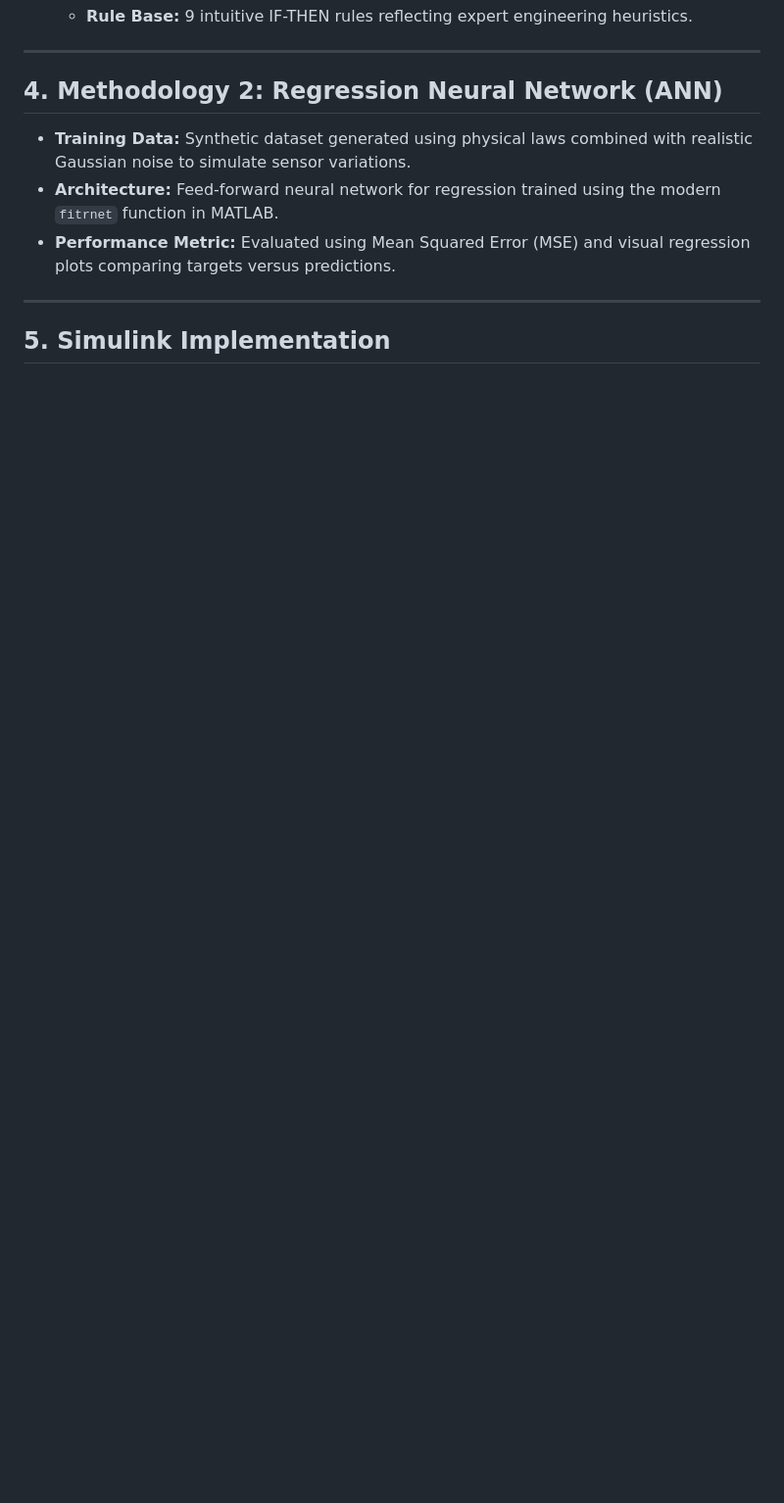
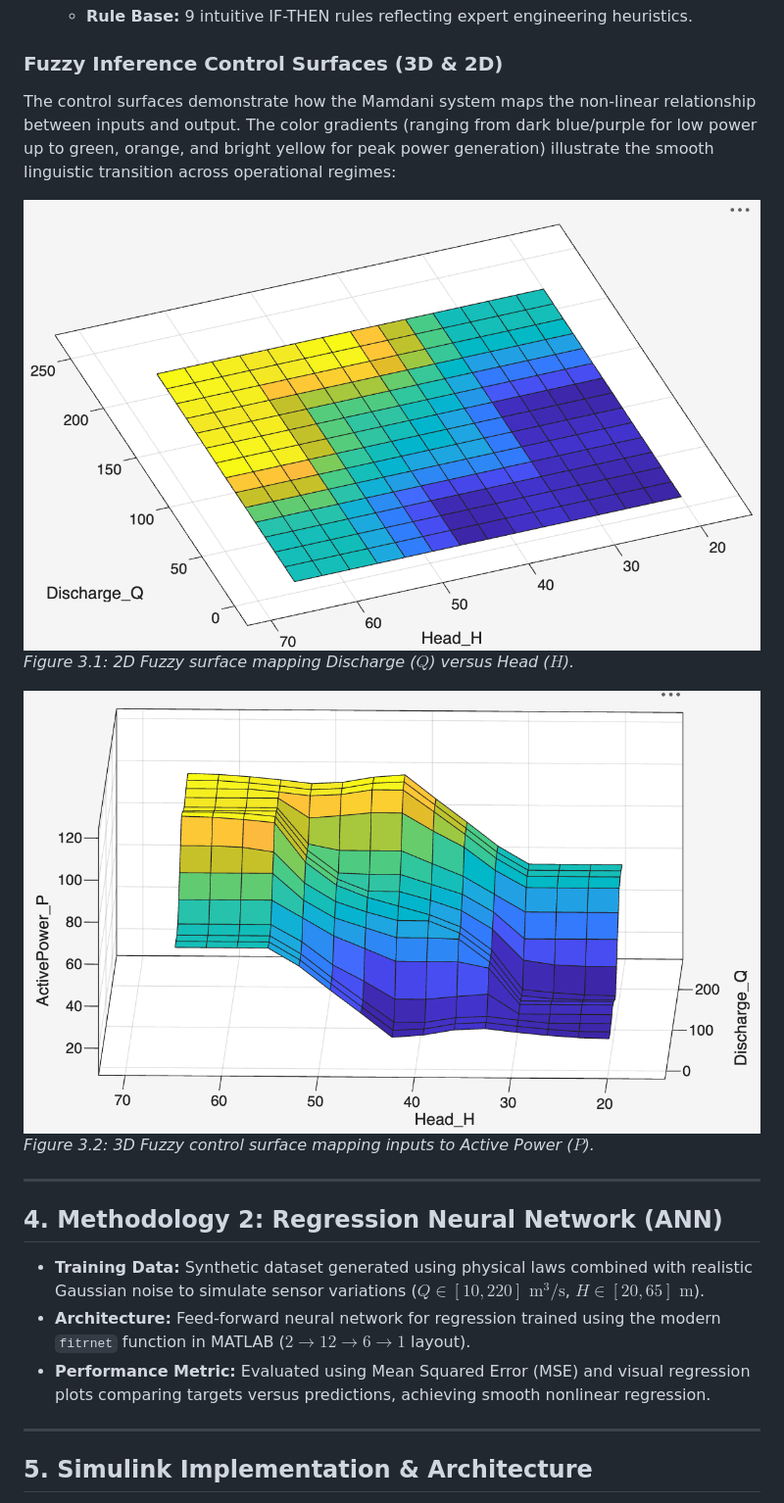
Before and after one commit to Robertpopescu23/Active-Power-Modeling-and-Estimation-for-a-Hydropower-Plant, a Markdown page: README.md, the part around one of its changes. Shown at 98% size. Rendered like a GitHub page; pictures changed too: Screenshot 2026-11-16 at 17.37.41.png (added), Screenshot 2026-11-16 at 17.38.07.png (added); blank space fills up the shorter version.

```diff
--- a/README.md
+++ b/README.md
@@ -38,14 +37,23 @@ $$
   * **Rule Base:** 9 intuitive IF-THEN rules reflecting expert engineering heuristics.
+
+### Fuzzy Inference Control Surfaces (3D & 2D)
+The control surfaces demonstrate how the Mamdani system maps the non-linear relationship between inputs and output. The color gradients (ranging from dark blue/purple for low power up to green, orange, and bright yellow for peak power generation) illustrate the smooth linguistic transition across operational regimes:
+
+![Fuzzy 2D Control Surface](Screenshot%202026-11-16%20at%2017.37.41.png)
+*Figure 3.1: 2D Fuzzy surface mapping Discharge ($Q$) versus Head ($H$).*
+
+![Fuzzy 3D Control Surface with Active Power](Screenshot%202026-11-16%20at%2017.38.07.png)
+*Figure 3.2: 3D Fuzzy control surface mapping inputs to Active Power ($P$).*
 
 ---
 
 ## 4. Methodology 2: Regression Neural Network (ANN)
 
-* **Training Data:** Synthetic dataset generated using physical laws combined with realistic Gaussian noise to simulate sensor variations.
-* **Architecture:** Feed-forward neural network for regression trained using the modern `fitrnet` function in MATLAB.
-* **Performance Metric:** Evaluated using Mean Squared Error (MSE) and visual regression plots comparing targets versus predictions.
+- **Training Data:** Synthetic dataset generated using physical laws combined with realistic Gaussian noise to simulate sensor variations ($Q \in [10, 220]\text{ m}^3/\text{s}$, $H \in [20, 65]\text{ m}$).
+- **Architecture:** Feed-forward neural network for regression trained using the modern `fitrnet` function in MATLAB ($2 \to 12 \to 6 \to 1$ layout).
+- **Performance Metric:** Evaluated using Mean Squared Error (MSE) and visual regression plots comparing targets versus predictions, achieving smooth nonlinear regression.
 
 ---
 
-## 5. Simulink Implementation
+## 5. Simulink Implementation & Architecture
 
```
Also changed, not shown: other parts of README.md (+33 -16 lines), Screenshot 2026-11-16 at 18.32.05.png (added), Screenshot 2026-11-16 at 18.32.29.png (added), Structural_Logic_Schema_Simulink.jpeg (added).
